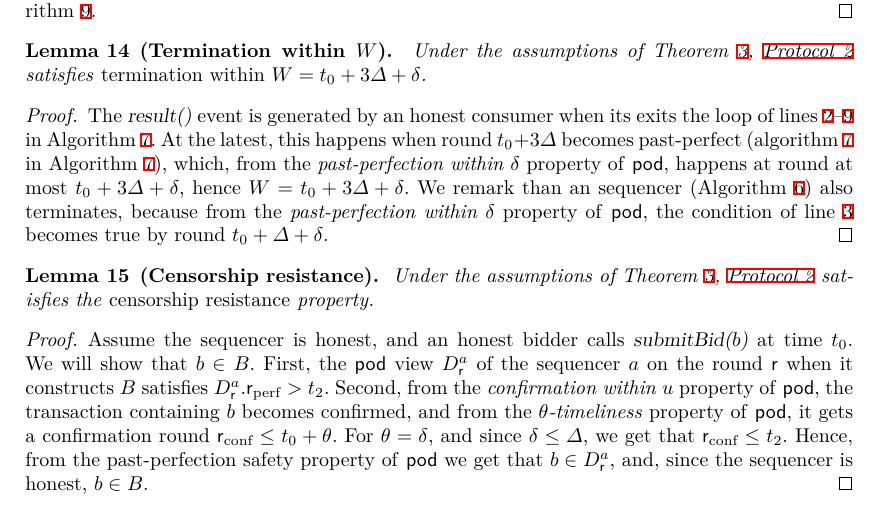
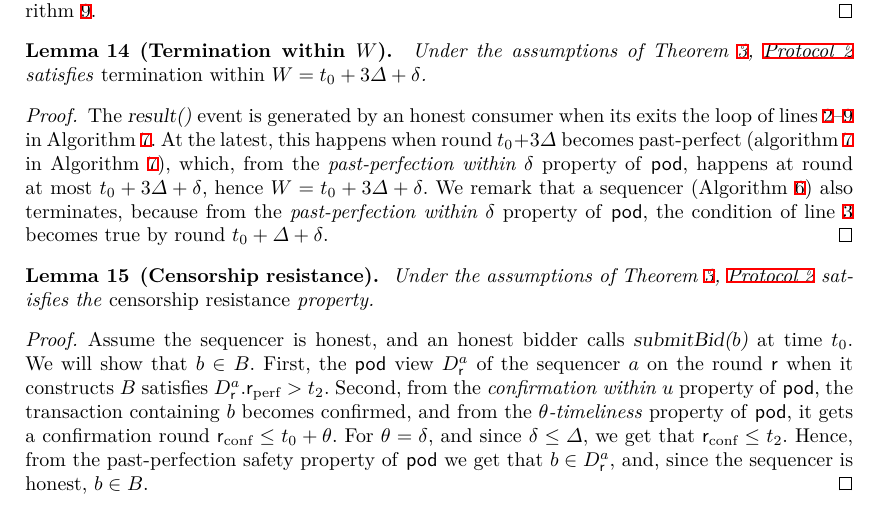
Before and after one commit to commonprefix/pod-paper, a LaTeX paper (main.tex, which reads app-bidset-security.tex): part of page 23 of 25, cut so that both start at the same text. Compiled offline with XeLaTeX; a LaTeX package or settings file that is missing is left out.

Commit message:
Fix typo in bidset termination proof

```diff
--- a/app-bidset-security.tex
+++ b/app-bidset-security.tex
@@ -31,7 +31,7 @@ In this section, we recall and prove \Cref{thm:bidset-construction-secure}.
 \end{lemma}
 \begin{proof}
     The \opResult{} event is generated by an honest consumer when its exits the loop of lines~\ref{line:bidset-wait-pp-consumer}--\ref{line:bidset-consumer-loop-end} in \Cref{alg:bid-set-consumer}. At the latest, this happens when round $\tzero + 3\Delta$ becomes past-perfect (\cref{line:bidset-read-result-pp} in \Cref{alg:bid-set-consumer}), which, from the \emph{past-perfection within $\delta$} property of \podtm, happens at round at most $\tzero + 3\Delta + \delta$, hence $\parAuctionTerm = \tzero + 3\Delta + \delta$.
-    We remark than an sequencer (\Cref{alg:bid-set-sequencer}) also terminates, because from the \emph{past-perfection within $\delta$} property of \podtm, the condition of line~\ref{line:bidset-wait-pp} becomes true by round $\tzero + \Delta + \delta$.
+    We remark that a sequencer (\Cref{alg:bid-set-sequencer}) also terminates, because from the \emph{past-perfection within $\delta$} property of \podtm, the condition of line~\ref{line:bidset-wait-pp} becomes true by round $\tzero + \Delta + \delta$.
 \end{proof}
 
 \begin{lemma}[Censorship resistance]\label{lem:bidset-censorship}
```
